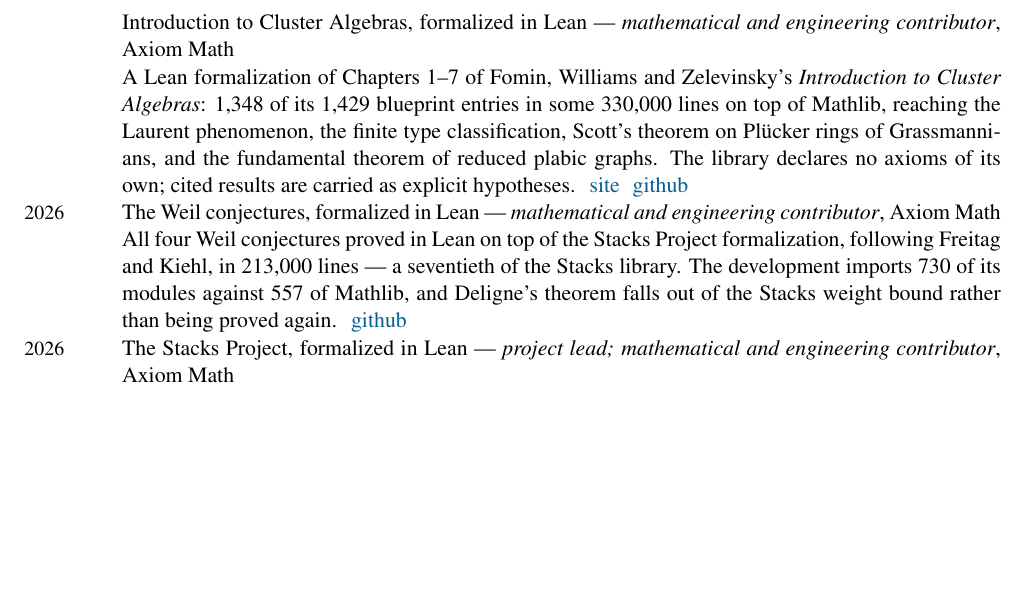
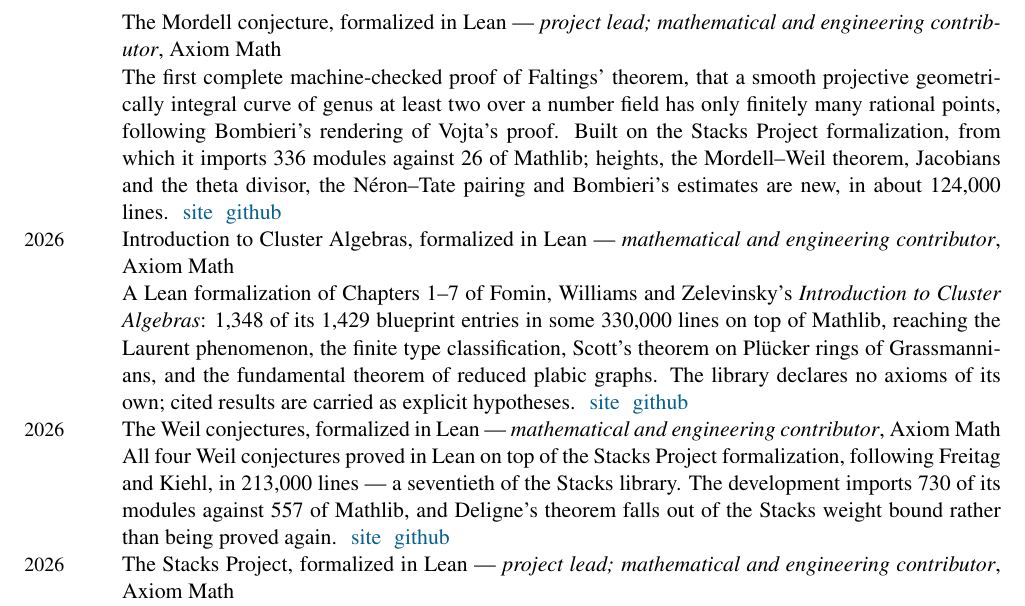
Before and after one commit to ashvin-swaminathan/home, a LaTeX CV (cv/main.tex): part of page 4 of 7, cut at the place of the change, the shorter picture padded with empty space. Compiled offline with pdfLaTeX.

Commit message:
Add the Mordell conjecture formalization
New projects entry for Faltings' theorem (project lead; mathematical and
engineering contributor), with the Axiom research post and the Mordell
repo, a homepage news item, and the CV entry. Weil gets the same kind of
project-site link.

Co-Authored-By: Claude Opus 5 <noreply@anthropic.com>
Claude-Session: https://claude.ai/code/session_01TFZ9bzyPzZSwnV6h1H5xp4

```diff
--- a/cv/main.tex
+++ b/cv/main.tex
@@ -229,10 +229,12 @@
 
 \section*{Projects}
 
+\years{2026} The Mordell conjecture, formalized in Lean --- \emph{project lead; mathematical and engineering contributor}, Axiom Math \\
+The first complete machine-checked proof of Faltings' theorem, that a smooth projective geometrically integral curve of genus at least two over a number field has only finitely many rational points, following Bombieri's rendering of Vojta's proof. Built on the Stacks Project formalization, from which it imports 336 modules against 26 of Mathlib; heights, the Mordell--Weil theorem, Jacobians and the theta divisor, the N\'{e}ron--Tate pairing and Bombieri's estimates are new, in about 124,000 lines.\,\, \textcolor[rgb]{0,0,1}{\href{https://axiommath.ai/research/faltings-theorem-formalized/}{site}}\,\, \textcolor[rgb]{0,0,1}{\href{https://github.com/AxiomMath/Mordell}{github}} \\
 \years{2026} Introduction to Cluster Algebras, formalized in Lean --- \emph{mathematical and engineering contributor}, Axiom Math \\
 A Lean formalization of Chapters 1--7 of Fomin, Williams and Zelevinsky's \emph{Introduction to Cluster Algebras}: 1,348 of its 1,429 blueprint entries in some 330,000 lines on top of Mathlib, reaching the Laurent phenomenon, the finite type classification, Scott's theorem on Pl\"{u}cker rings of Grassmannians, and the fundamental theorem of reduced plabic graphs. The library declares no axioms of its own; cited results are carried as explicit hypotheses.\,\, \textcolor[rgb]{0,0,1}{\href{https://clusteralgebras.axiommath.ai/}{site}}\,\, \textcolor[rgb]{0,0,1}{\href{https://github.com/AxiomMath/ClusterAlgebras}{github}} \\
 \years{2026} The Weil conjectures, formalized in Lean --- \emph{mathematical and engineering contributor}, Axiom Math \\
-All four Weil conjectures proved in Lean on top of the Stacks Project formalization, following Freitag and Kiehl, in 213,000 lines --- a seventieth of the Stacks library. The development imports 730 of its modules against 557 of Mathlib, and Deligne's theorem falls out of the Stacks weight bound rather than being proved again.\,\, \textcolor[rgb]{0,0,1}{\href{https://github.com/AxiomMath/Weil}{github}} \\
+All four Weil conjectures proved in Lean on top of the Stacks Project formalization, following Freitag and Kiehl, in 213,000 lines --- a seventieth of the Stacks library. The development imports 730 of its modules against 557 of Mathlib, and Deligne's theorem falls out of the Stacks weight bound rather than being proved again.\,\, \textcolor[rgb]{0,0,1}{\href{https://axiommath.ai/research/the-weil-conjectures-formalized-in-lean/}{site}}\,\, \textcolor[rgb]{0,0,1}{\href{https://github.com/AxiomMath/Weil}{github}} \\
 \years{2026} The Stacks Project, formalized in Lean --- \emph{project lead; mathematical and engineering contributor}, Axiom Math \\
 A Lean formalization of the Stacks Project, the standard open-source reference on algebraic geometry: 663,090 Lean declarations across about 15.75 million lines, built on Mathlib to Mathlib code-quality standards.\,\, \textcolor[rgb]{0,0,1}{\href{https://stacks.axiommath.ai/}{site}}\,\, \textcolor[rgb]{0,0,1}{\href{https://github.com/AxiomMath/Stacks}{github}} \\
 \years{2026} The classification of finite simple groups, formalized in Lean --- \emph{mathematical and engineering contributor}, Axiom Math \\
```
Also changed, not shown: 3 other files.
